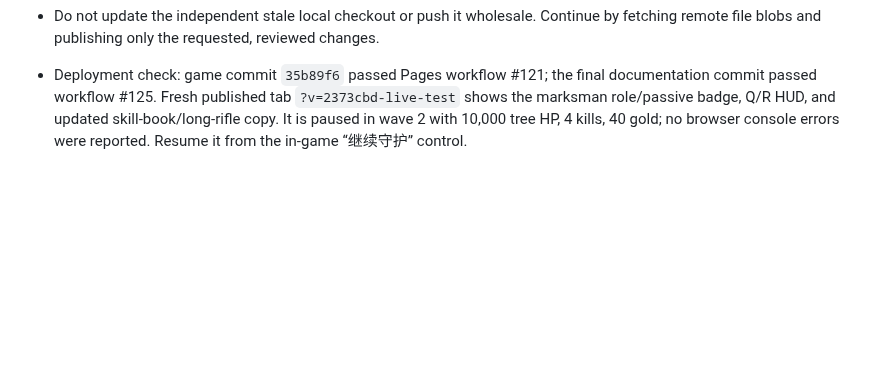
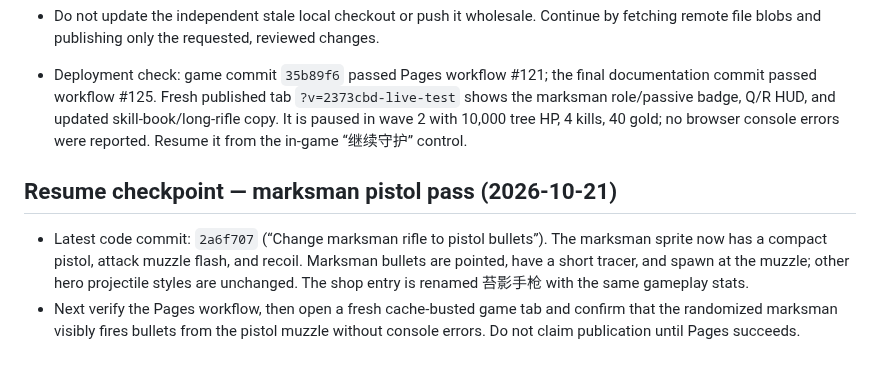
Before and after one commit to DrGWC/last-grove-game, a Markdown page: docs/CODEX_CONTINUATION.md, the part around the change. Drawn GitHub-style; blank space fills up the shorter version.

Commit message:
Record marksman pistol continuation checkpoint

```diff
--- a/docs/CODEX_CONTINUATION.md
+++ b/docs/CODEX_CONTINUATION.md
@@ -251,3 +251,9 @@ Published build `2a2b94c` verified in fresh run: wave 1 cleared at 1:52 with tre
 
 
 - Deployment check: game commit `35b89f6` passed Pages workflow #121; the final documentation commit passed workflow #125. Fresh published tab `?v=2373cbd-live-test` shows the marksman role/passive badge, Q/R HUD, and updated skill-book/long-rifle copy. It is paused in wave 2 with 10,000 tree HP, 4 kills, 40 gold; no browser console errors were reported. Resume it from the in-game “继续守护” control.
+
+
+## Resume checkpoint — marksman pistol pass (2026-10-21)
+
+- Latest code commit: `2a6f707` (“Change marksman rifle to pistol bullets”). The marksman sprite now has a compact pistol, attack muzzle flash, and recoil. Marksman bullets are pointed, have a short tracer, and spawn at the muzzle; other hero projectile styles are unchanged. The shop entry is renamed 苔影手枪 with the same gameplay stats.
+- Next verify the Pages workflow, then open a fresh cache-busted game tab and confirm that the randomized marksman visibly fires bullets from the pistol muzzle without console errors. Do not claim publication until Pages succeeds.
```
